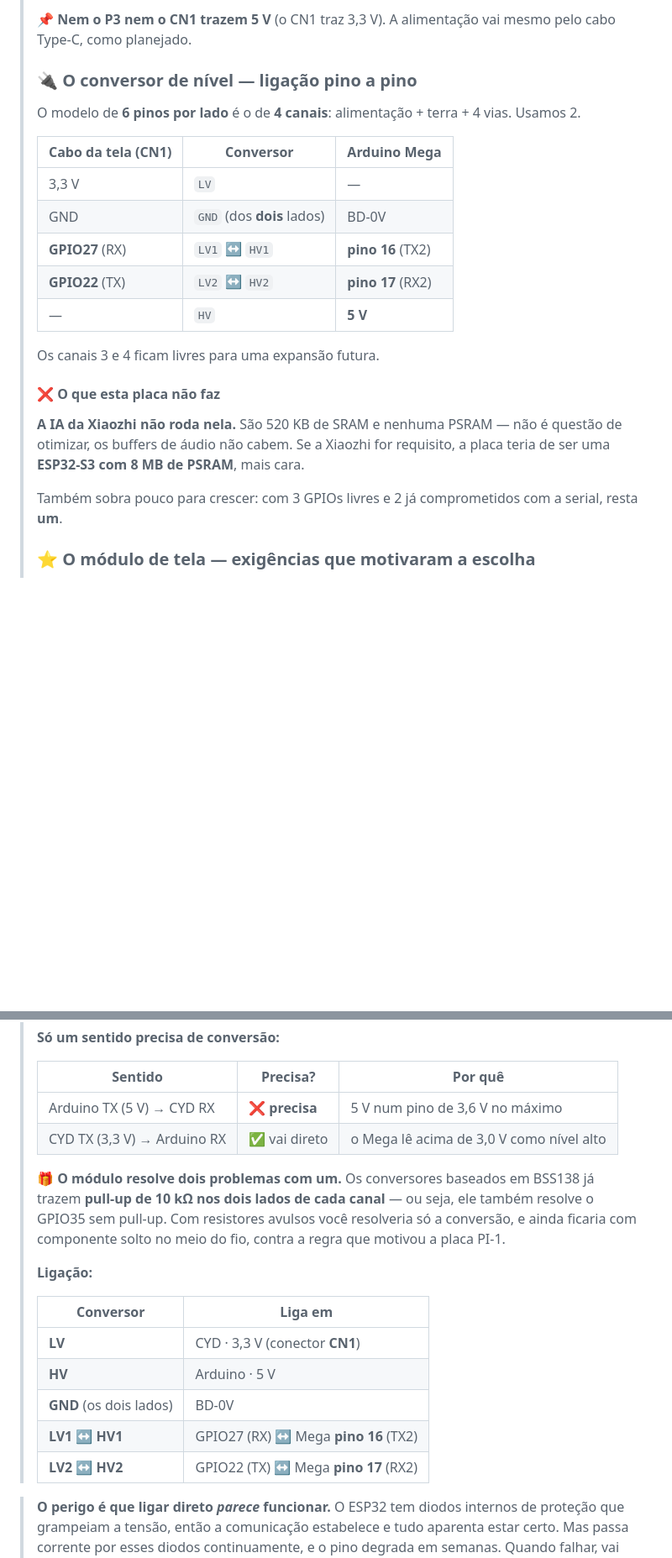
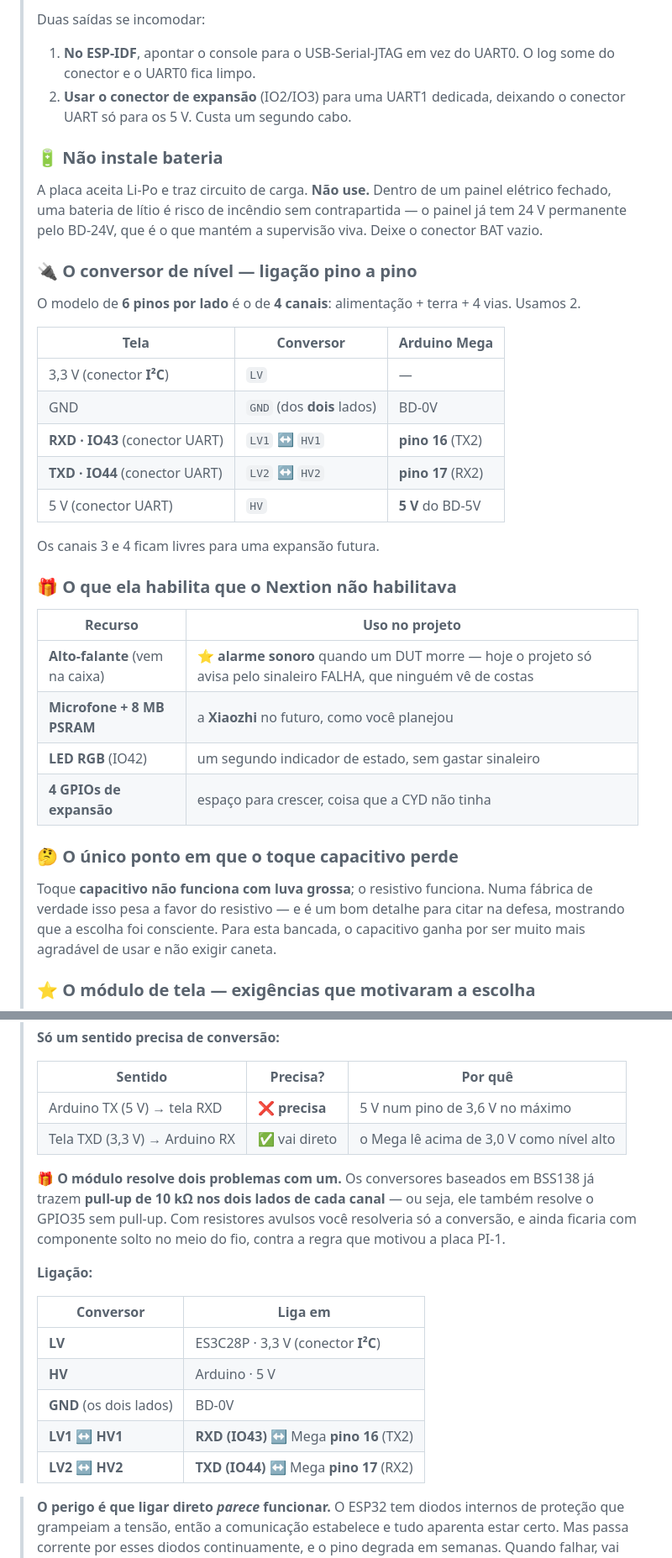
Before and after one commit to Brunobnhtr/projeto-integrador-camara-frigorifica, a Markdown page: camada_0_fundamentos/03_lista_materiais.md, 2 parts joined by grey strips. Shown at 84% size. GitHub-like rendering; blank space fills up the shorter version.

```diff
--- a/camada_0_fundamentos/03_lista_materiais.md
+++ b/camada_0_fundamentos/03_lista_materiais.md
@@ -484,25 +491,38 @@ O edital exige *"garantir conformidade com normas de segurança elétrica"*. Com
 >
-> 📌 **Nem o P3 nem o CN1 trazem 5 V** (o CN1 traz 3,3 V). A alimentação vai mesmo pelo cabo Type-C, como planejado.
+> Duas saídas se incomodar:
+> 1. **No ESP-IDF**, apontar o console para o USB-Serial-JTAG em vez do UART0. O log some do conector e o UART0 fica limpo.
+> 2. **Usar o conector de expansão** (IO2/IO3) para uma UART1 dedicada, deixando o conector UART só para os 5 V. Custa um segundo cabo.
+>
+> ### 🔋 Não instale bateria
+>
+> A placa aceita Li-Po e traz circuito de carga. **Não use.** Dentro de um painel elétrico fechado, uma bateria de lítio é risco de incêndio sem contrapartida — o painel já tem 24 V permanente pelo BD-24V, que é o que mantém a supervisão viva. Deixe o conector BAT vazio.
 >
 > ### 🔌 O conversor de nível — ligação pino a pino
 >
 > O modelo de **6 pinos por lado** é o de **4 canais**: alimentação + terra + 4 vias. Usamos 2.
 >
-> | Cabo da tela (CN1) | Conversor | Arduino Mega |
+> | Tela | Conversor | Arduino Mega |
 > |---|---|---|
-> | 3,3 V | `LV` | — |
+> | 3,3 V (conector **I²C**) | `LV` | — |
 > | GND | `GND` (dos **dois** lados) | BD-0V |
-> | **GPIO27** (RX) | `LV1` ↔ `HV1` | **pino 16** (TX2) |
-> | **GPIO22** (TX) | `LV2` ↔ `HV2` | **pino 17** (RX2) |
-> | — | `HV` | **5 V** |
+> | **RXD · IO43** (conector UART) | `LV1` ↔ `HV1` | **pino 16** (TX2) |
+> | **TXD · IO44** (conector UART) | `LV2` ↔ `HV2` | **pino 17** (RX2) |
+> | 5 V (conector UART) | `HV` | **5 V** do BD-5V |
 >
 > Os canais 3 e 4 ficam livres para uma expansão futura.
 >
-> #### ❌ O que esta placa não faz
+> ### 🎁 O que ela habilita que o Nextion não habilitava
 >
-> **A IA da Xiaozhi não roda nela.** São 520 KB de SRAM e nenhuma PSRAM — não é questão de otimizar, os buffers de áudio não cabem. Se a Xiaozhi for requisito, a placa teria de ser uma **ESP32-S3 com 8 MB de PSRAM**, mais cara.
+> | Recurso | Uso no projeto |
+> |---|---|
+> | **Alto-falante** (vem na caixa) | ⭐ **alarme sonoro** quando um DUT morre — hoje o projeto só avisa pelo sinaleiro FALHA, que ninguém vê de costas |
+> | **Microfone + 8 MB PSRAM** | a **Xiaozhi** no futuro, como você planejou |
+> | **LED RGB** (IO42) | um segundo indicador de estado, sem gastar sinaleiro |
+> | **4 GPIOs de expansão** | espaço para crescer, coisa que a CYD não tinha |
 >
-> Também sobra pouco para crescer: com 3 GPIOs livres e 2 já comprometidos com a serial, resta **um**.
+> ### 🤔 O único ponto em que o toque capacitivo perde
+>
+> Toque **capacitivo não funciona com luva grossa**; o resistivo funciona. Numa fábrica de verdade isso pesa a favor do resistivo — e é um bom detalhe para citar na defesa, mostrando que a escolha foi consciente. Para esta bancada, o capacitivo ganha por ser muito mais agradável de usar e não exigir caneta.
 >
 > ### ⭐ O módulo de tela — exigências que motivaram a escolha
 >
@@ -540,8 +560,8 @@ O edital exige *"garantir conformidade com normas de segurança elétrica"*. Com
 >
 > | Sentido | Precisa? | Por quê |
 > |---|---|---|
-> | Arduino TX (5 V) → CYD RX | ❌ **precisa** | 5 V num pino de 3,6 V no máximo |
-> | CYD TX (3,3 V) → Arduino RX | ✅ vai direto | o Mega lê acima de 3,0 V como nível alto |
+> | Arduino TX (5 V) → tela RXD | ❌ **precisa** | 5 V num pino de 3,6 V no máximo |
+> | Tela TXD (3,3 V) → Arduino RX | ✅ vai direto | o Mega lê acima de 3,0 V como nível alto |
 >
 > 🎁 **O módulo resolve dois problemas com um.** Os conversores baseados em BSS138 já trazem **pull-up de 10 kΩ nos dois lados de cada canal** — ou seja, ele também resolve o GPIO35 sem pull-up. Com resistores avulsos você resolveria só a conversão, e ainda ficaria com componente solto no meio do fio, contra a regra que motivou a placa PI-1.
 >
@@ -549,11 +569,11 @@ O edital exige *"garantir conformidade com normas de segurança elétrica"*. Com
 >
 > | Conversor | Liga em |
 > |---|---|
-> | **LV** | CYD · 3,3 V (conector **CN1**) |
+> | **LV** | ES3C28P · 3,3 V (conector **I²C**) |
 > | **HV** | Arduino · 5 V |
 > | **GND** (os dois lados) | BD-0V |
-> | **LV1 ↔ HV1** | GPIO27 (RX) ↔ Mega **pino 16** (TX2) |
-> | **LV2 ↔ HV2** | GPIO22 (TX) ↔ Mega **pino 17** (RX2) |
+> | **LV1 ↔ HV1** | **RXD (IO43)** ↔ Mega **pino 16** (TX2) |
+> | **LV2 ↔ HV2** | **TXD (IO44)** ↔ Mega **pino 17** (RX2) |
 
 > **O perigo é que ligar direto *parece* funcionar.** O ESP32 tem diodos internos de proteção que grampeiam a tensão, então a comunicação estabelece e tudo aparenta estar certo. Mas passa corrente por esses diodos continuamente, e o pino degrada em semanas. Quando falhar, vai parecer defeito de fábrica do módulo.
 >
```
Also changed, not shown: other parts of camada_0_fundamentos/03_lista_materiais.md (+29 -22 lines).
